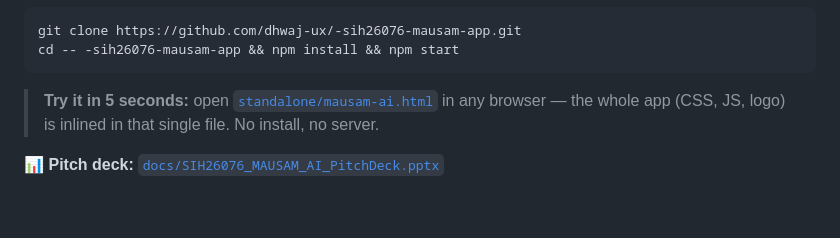
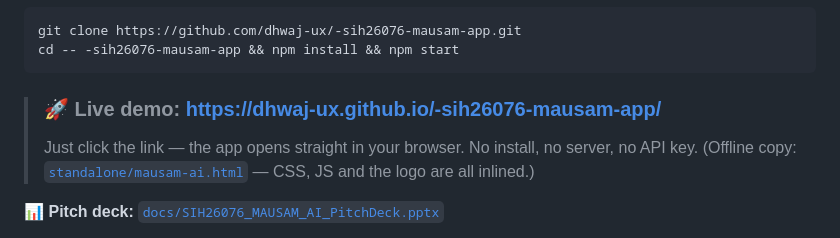
Before and after one commit to dhwaj-ux/-sih26076-mausam-app, a Markdown page: README.md, the part around the change. Rendered like a GitHub page; blank space fills up the shorter version.

Commit message:
docs: add the live GitHub Pages demo link

````diff
--- a/README.md
+++ b/README.md
@@ -18,8 +18,10 @@ git clone https://github.com/dhwaj-ux/-sih26076-mausam-app.git
 cd -- -sih26076-mausam-app && npm install && npm start
 ```
 
-> **Try it in 5 seconds:** open [`standalone/mausam-ai.html`](standalone/mausam-ai.html) in any browser —
-> the whole app (CSS, JS, logo) is inlined in that single file. No install, no server.
+> ### 🚀 Live demo: **https://dhwaj-ux.github.io/-sih26076-mausam-app/**
+>
+> Just click the link — the app opens straight in your browser. No install, no server, no API key.
+> (Offline copy: [`standalone/mausam-ai.html`](standalone/mausam-ai.html) — CSS, JS and the logo are all inlined.)
 
 📊 **Pitch deck:** [`docs/SIH26076_MAUSAM_AI_PitchDeck.pptx`](docs/SIH26076_MAUSAM_AI_PitchDeck.pptx)
 
````
